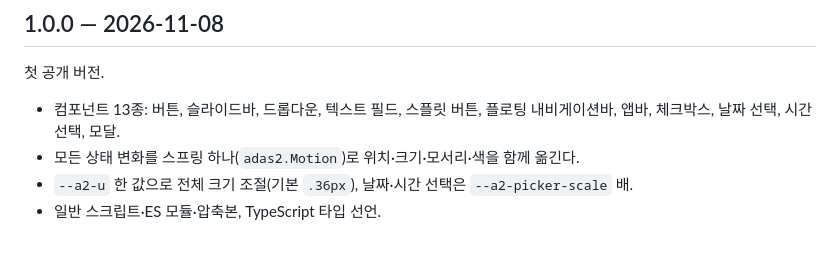
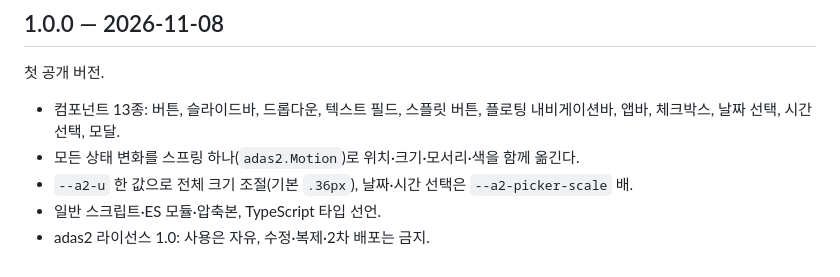
Before and after one commit to a2den1/adas2, a Markdown page: CHANGELOG.md, the part around the change. Rendered like a GitHub page.

```diff
--- a/CHANGELOG.md
+++ b/CHANGELOG.md
@@ -8,3 +8,4 @@
 - 모든 상태 변화를 스프링 하나(`adas2.Motion`)로 위치·크기·모서리·색을 함께 옮긴다.
 - `--a2-u` 한 값으로 전체 크기 조절(기본 `.36px`), 날짜·시간 선택은 `--a2-picker-scale` 배.
 - 일반 스크립트·ES 모듈·압축본, TypeScript 타입 선언.
+- adas2 라이선스 1.0: 사용은 자유, 수정·복제·2차 배포는 금지.
```
Also changed, not shown: README.md (+34 -3 lines), docs/preview.png (added), 9 other files.
